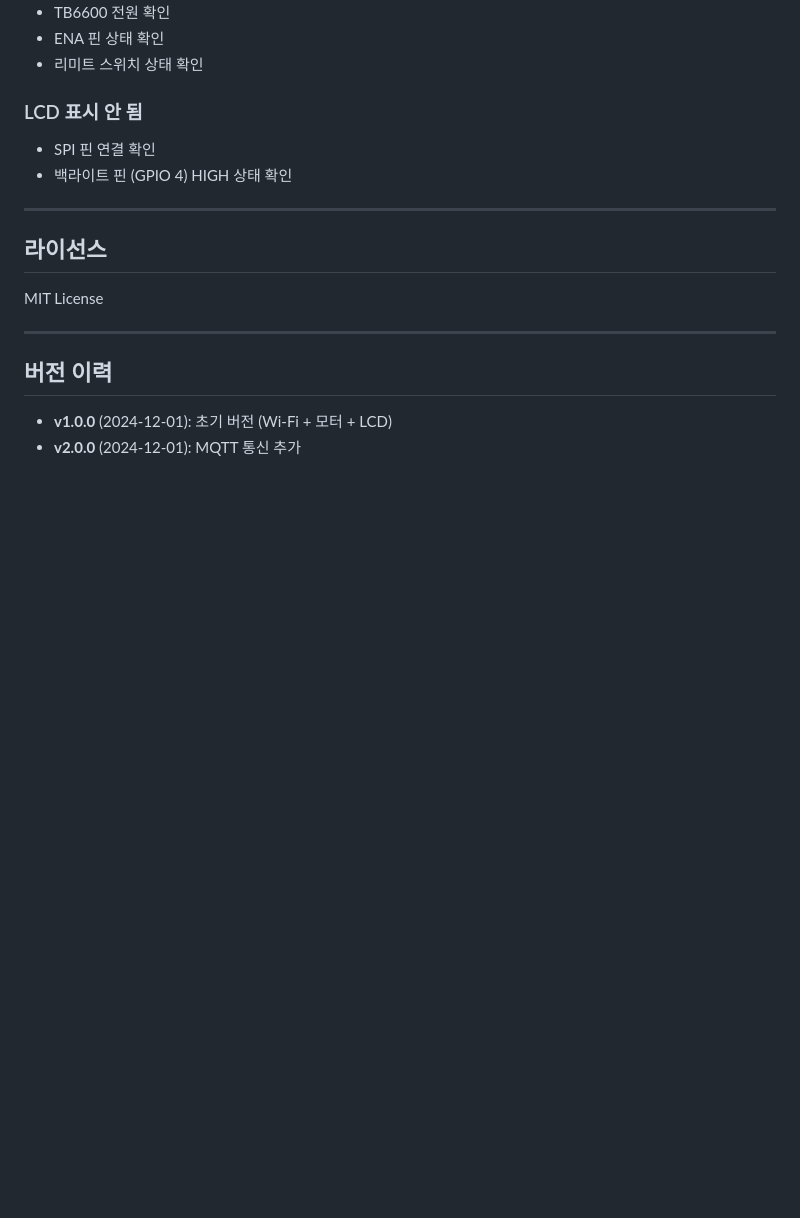
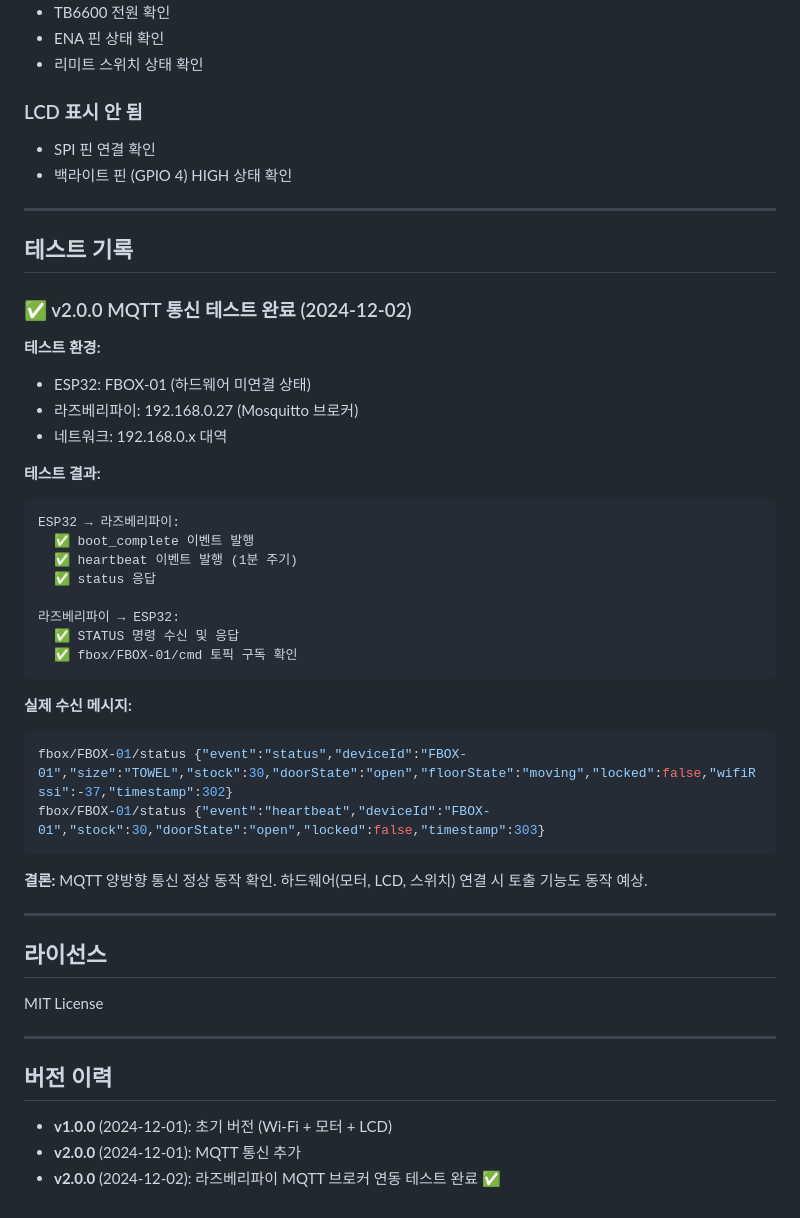
Before and after one commit to creator-YSG/gym-rental-system, a Markdown page: esp32code/README.md, the part around the change. Rendered like a GitHub page; blank space fills up the shorter version.

Commit message:
docs: ESP32 v2.0 MQTT 통신 테스트 완료 기록 추가
- 라즈베리파이(192.168.0.27) MQTT 브로커 연동 테스트 성공
- boot_complete, heartbeat, status 이벤트 발행 확인
- STATUS 명령 수신 및 응답 확인
- 양방향 MQTT 통신 정상 동작 검증 완료

````diff
--- a/esp32code/README.md
+++ b/esp32code/README.md
@@ -223,6 +223,37 @@ TB6600 + GT2 20T 15mm + ST7789 + LIMIT 2개
 
 ---
 
+## 테스트 기록
+
+### ✅ v2.0.0 MQTT 통신 테스트 완료 (2024-12-02)
+
+**테스트 환경:**
+- ESP32: FBOX-01 (하드웨어 미연결 상태)
+- 라즈베리파이: 192.168.0.27 (Mosquitto 브로커)
+- 네트워크: 192.168.0.x 대역
+
+**테스트 결과:**
+```
+ESP32 → 라즈베리파이:
+  ✅ boot_complete 이벤트 발행
+  ✅ heartbeat 이벤트 발행 (1분 주기)
+  ✅ status 응답
+
+라즈베리파이 → ESP32:
+  ✅ STATUS 명령 수신 및 응답
+  ✅ fbox/FBOX-01/cmd 토픽 구독 확인
+```
+
+**실제 수신 메시지:**
+```json
+fbox/FBOX-01/status {"event":"status","deviceId":"FBOX-01","size":"TOWEL","stock":30,"doorState":"open","floorState":"moving","locked":false,"wifiRssi":-37,"timestamp":302}
+fbox/FBOX-01/status {"event":"heartbeat","deviceId":"FBOX-01","stock":30,"doorState":"open","locked":false,"timestamp":303}
+```
+
+**결론:** MQTT 양방향 통신 정상 동작 확인. 하드웨어(모터, LCD, 스위치) 연결 시 토출 기능도 동작 예상.
+
+---
+
 ## 라이선스
 
 MIT License
@@ -233,3 +264,4 @@ MIT License
 
 - **v1.0.0** (2024-12-01): 초기 버전 (Wi-Fi + 모터 + LCD)
 - **v2.0.0** (2024-12-01): MQTT 통신 추가
+- **v2.0.0** (2024-12-02): 라즈베리파이 MQTT 브로커 연동 테스트 완료 ✅
````
